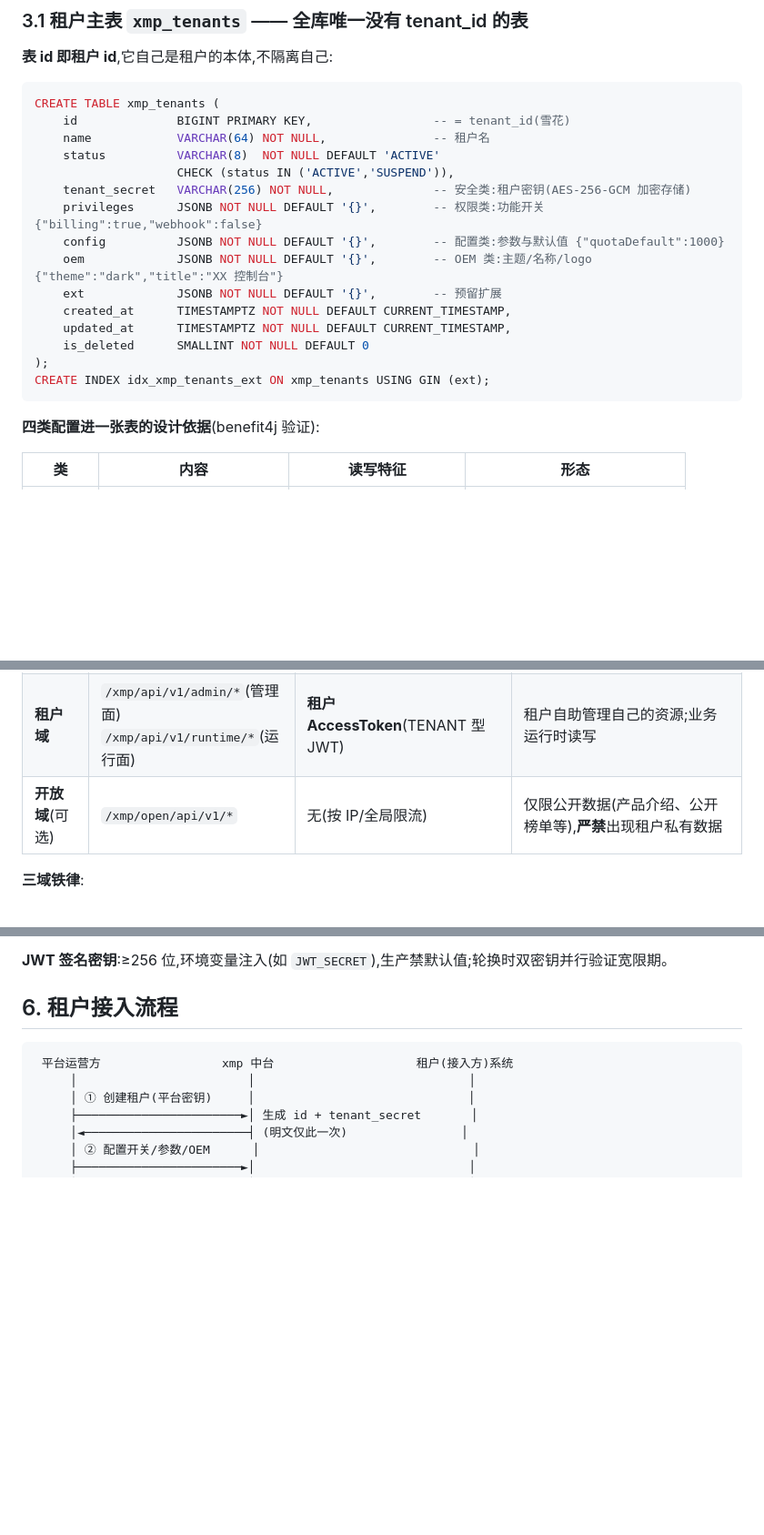
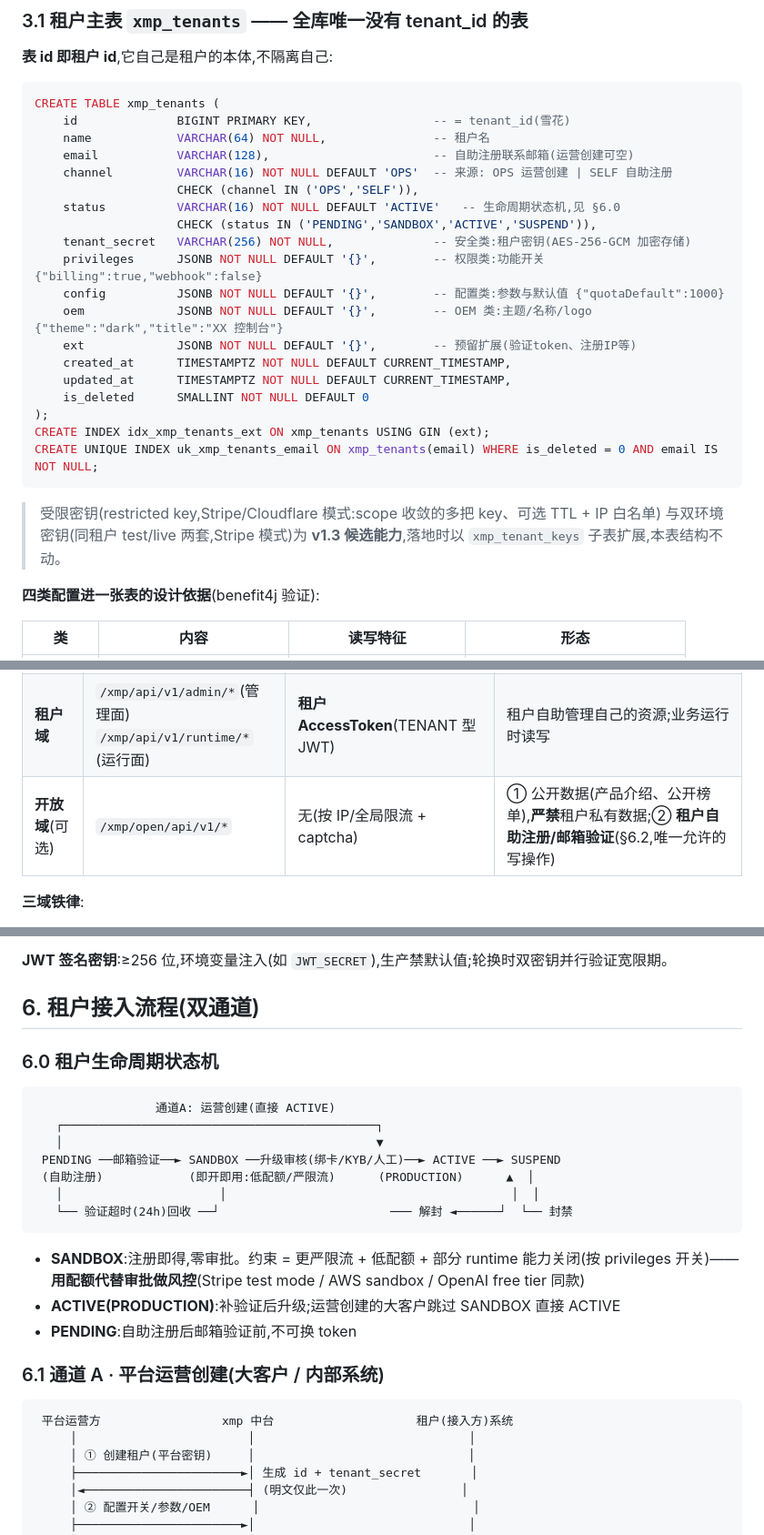
Before and after one commit to funcommons/benefit4j, a Markdown page: documents/中间件中台租户设计.md, 3 parts joined by grey strips. Shown at 91% size. Rendered like a GitHub page; blank space fills up the shorter version.

````diff
--- a/documents/中间件中台租户设计.md
+++ b/documents/中间件中台租户设计.md
@@ -43,19 +46,27 @@
 CREATE TABLE xmp_tenants (
     id              BIGINT PRIMARY KEY,                 -- = tenant_id(雪花)
     name            VARCHAR(64) NOT NULL,               -- 租户名
-    status          VARCHAR(8)  NOT NULL DEFAULT 'ACTIVE'
-                    CHECK (status IN ('ACTIVE','SUSPEND')),
+    email           VARCHAR(128),                       -- 自助注册联系邮箱(运营创建可空)
+    channel         VARCHAR(16) NOT NULL DEFAULT 'OPS'  -- 来源: OPS 运营创建 | SELF 自助注册
+                    CHECK (channel IN ('OPS','SELF')),
+    status          VARCHAR(16) NOT NULL DEFAULT 'ACTIVE'   -- 生命周期状态机,见 §6.0
+                    CHECK (status IN ('PENDING','SANDBOX','ACTIVE','SUSPEND')),
     tenant_secret   VARCHAR(256) NOT NULL,              -- 安全类:租户密钥(AES-256-GCM 加密存储)
     privileges      JSONB NOT NULL DEFAULT '{}',        -- 权限类:功能开关 {"billing":true,"webhook":false}
     config          JSONB NOT NULL DEFAULT '{}',        -- 配置类:参数与默认值 {"quotaDefault":1000}
     oem             JSONB NOT NULL DEFAULT '{}',        -- OEM 类:主题/名称/logo {"theme":"dark","title":"XX 控制台"}
-    ext             JSONB NOT NULL DEFAULT '{}',        -- 预留扩展
+    ext             JSONB NOT NULL DEFAULT '{}',        -- 预留扩展(验证token、注册IP等)
     created_at      TIMESTAMPTZ NOT NULL DEFAULT CURRENT_TIMESTAMP,
     updated_at      TIMESTAMPTZ NOT NULL DEFAULT CURRENT_TIMESTAMP,
     is_deleted      SMALLINT NOT NULL DEFAULT 0
 );
 CREATE INDEX idx_xmp_tenants_ext ON xmp_tenants USING GIN (ext);
+CREATE UNIQUE INDEX uk_xmp_tenants_email ON xmp_tenants(email) WHERE is_deleted = 0 AND email IS NOT NULL;
 ```
+
+> 受限密钥(restricted key,Stripe/Cloudflare 模式:scope 收敛的多把 key、可选 TTL + IP 白名单)
+> 与双环境密钥(同租户 test/live 两套,Stripe 模式)为 **v1.3 候选能力**,落地时以 `xmp_tenant_keys`
+> 子表扩展,本表结构不动。
 
 **四类配置进一张表的设计依据**(benefit4j 验证):
 
@@ -92,7 +103,7 @@ CREATE INDEX idx_xmp_tenants_ext ON xmp_tenants USING GIN (ext);
 |---|---|---|---|
 | **平台域** | `/xmp/platform/api/v1/*` | **平台密钥**(PLATFORM 型 token) | 租户 CRUD、密钥重置、功能开关/参数/OEM 下发、跨租户查询、对账运维 |
 | **租户域** | `/xmp/api/v1/admin/*`(管理面)<br>`/xmp/api/v1/runtime/*`(运行面) | **租户 AccessToken**(TENANT 型 JWT) | 租户自助管理自己的资源;业务运行时读写 |
-| **开放域**(可选) | `/xmp/open/api/v1/*` | 无(按 IP/全局限流) | 仅限公开数据(产品介绍、公开榜单等),**严禁**出现租户私有数据 |
+| **开放域**(可选) | `/xmp/open/api/v1/*` | 无(按 IP/全局限流 + captcha) | ① 公开数据(产品介绍、公开榜单),**严禁**租户私有数据;② **租户自助注册/邮箱验证**(§6.2,唯一允许的写操作) |
 
 **三域铁律**:
 
@@ -207,7 +218,25 @@ X-User-Id: u_9f8e7d                              ← 请求级标签(终端用
 
 **JWT 签名密钥**:≥256 位,环境变量注入(如 `JWT_SECRET`),生产禁默认值;轮换时双密钥并行验证宽限期。
 
-## 6. 租户接入流程
+## 6. 租户接入流程(双通道)
+
+### 6.0 租户生命周期状态机
+
+```
+                 通道A: 运营创建(直接 ACTIVE)
+   ┌────────────────────────────────────────────┐
+   │                                            ▼
+ PENDING ──邮箱验证──► SANDBOX ──升级审核(绑卡/KYB/人工)──► ACTIVE ──► SUSPEND
+ (自助注册)            (即开即用:低配额/严限流)      (PRODUCTION)      ▲  │
+   │                      │                                        │  │
+   └── 验证超时(24h)回收 ──┘                        ─── 解封 ◄──────┘  └── 封禁
+```
+
+- **SANDBOX**:注册即得,零审批。约束 = 更严限流 + 低配额 + 部分 runtime 能力关闭(按 privileges 开关)——**用配额代替审批做风控**(Stripe test mode / AWS sandbox / OpenAI free tier 同款)
+- **ACTIVE(PRODUCTION)**:补验证后升级;运营创建的大客户跳过 SANDBOX 直接 ACTIVE
+- **PENDING**:自助注册后邮箱验证前,不可换 token
+
+### 6.1 通道 A · 平台运营创建(大客户 / 内部系统)
 
 ```
  平台运营方                 xmp 中台                    租户(接入方)系统
````
Also changed, not shown: other parts of documents/中间件中台租户设计.md (+47 -1 lines).
